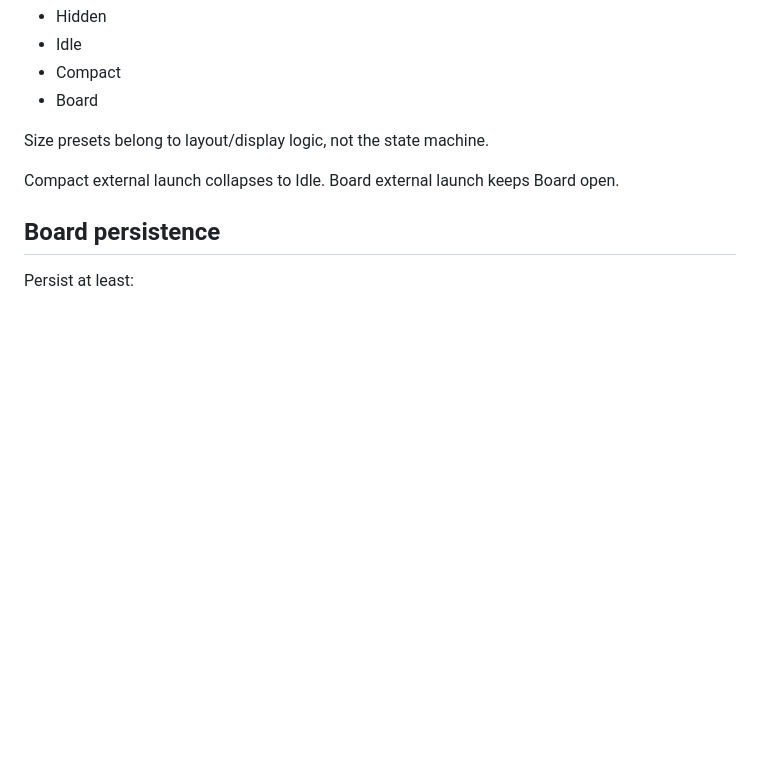
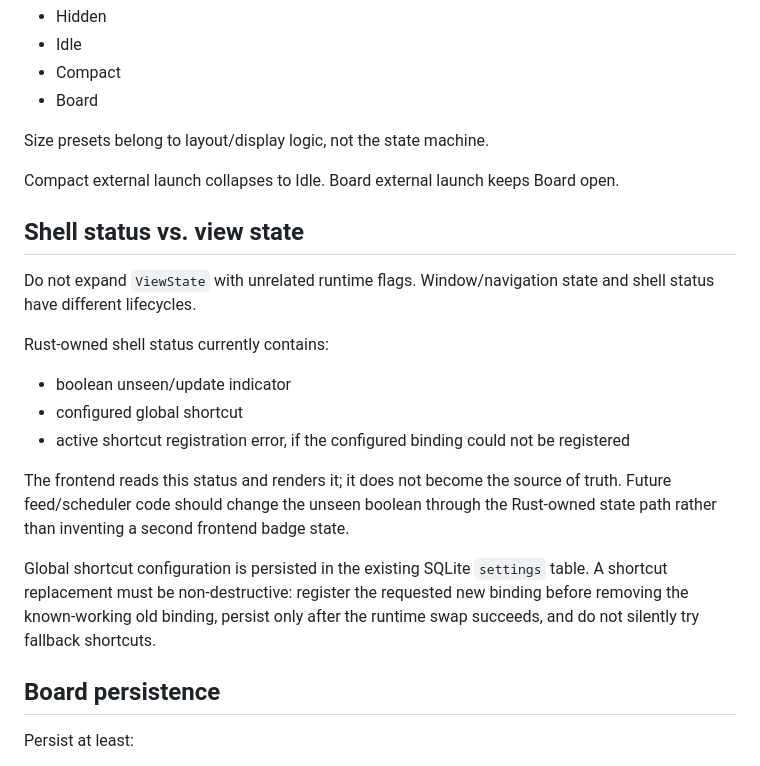
Before and after one commit to Nasu726/dopagaki-board, a Markdown page: docs/ARCHITECTURE.md, the part around the change. Drawn GitHub-style; blank space fills up the shorter version.

Commit message:
docs: define shell status and shortcut ownership

```diff
--- a/docs/ARCHITECTURE.md
+++ b/docs/ARCHITECTURE.md
@@ -154,6 +154,20 @@ Size presets belong to layout/display logic, not the state machine.
 
 Compact external launch collapses to Idle. Board external launch keeps Board open.
 
+## Shell status vs. view state
+
+Do not expand `ViewState` with unrelated runtime flags. Window/navigation state and shell status have different lifecycles.
+
+Rust-owned shell status currently contains:
+
+- boolean unseen/update indicator
+- configured global shortcut
+- active shortcut registration error, if the configured binding could not be registered
+
+The frontend reads this status and renders it; it does not become the source of truth. Future feed/scheduler code should change the unseen boolean through the Rust-owned state path rather than inventing a second frontend badge state.
+
+Global shortcut configuration is persisted in the existing SQLite `settings` table. A shortcut replacement must be non-destructive: register the requested new binding before removing the known-working old binding, persist only after the runtime swap succeeds, and do not silently try fallback shortcuts.
+
 ## Board persistence
 
 Persist at least:
```
